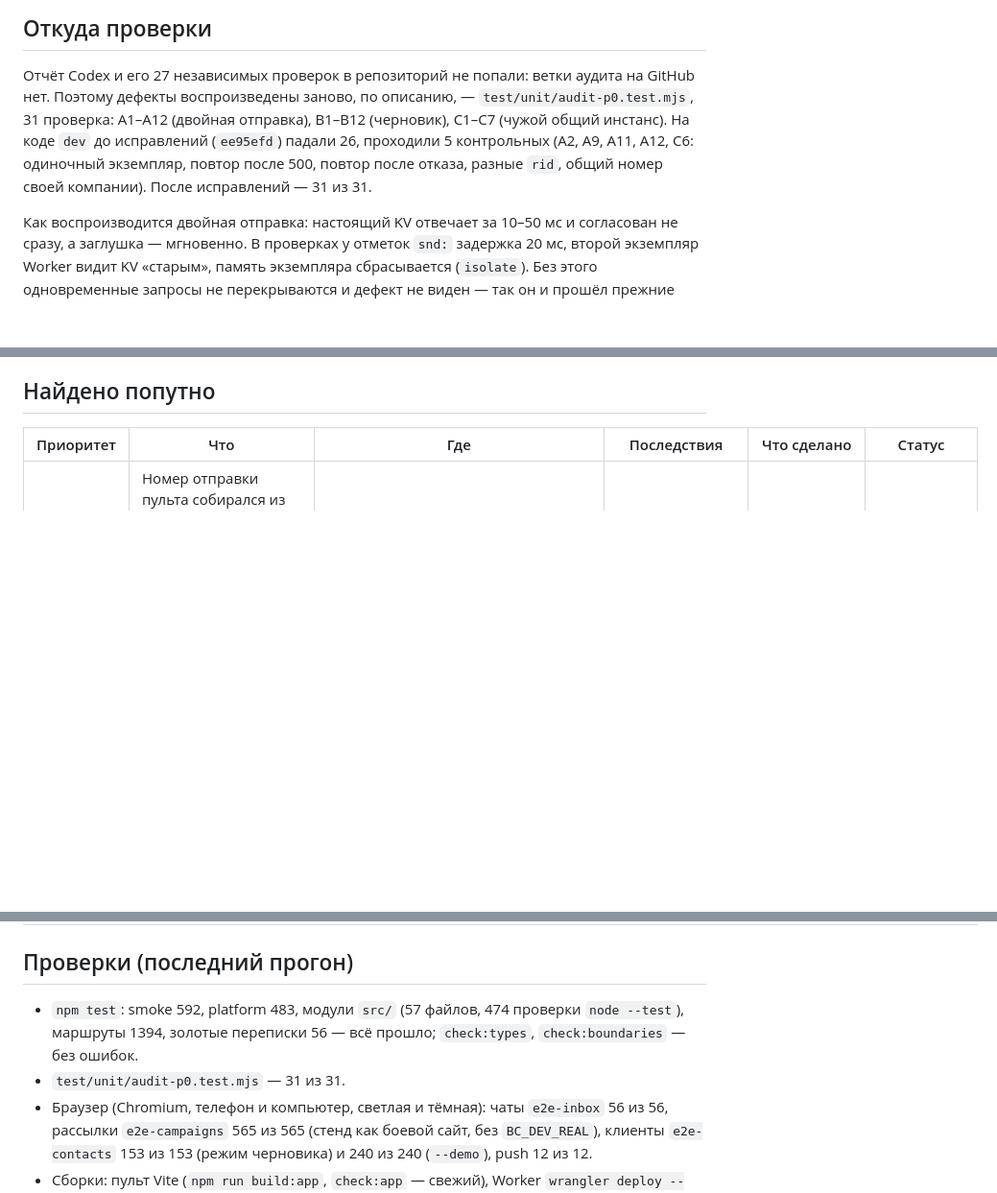
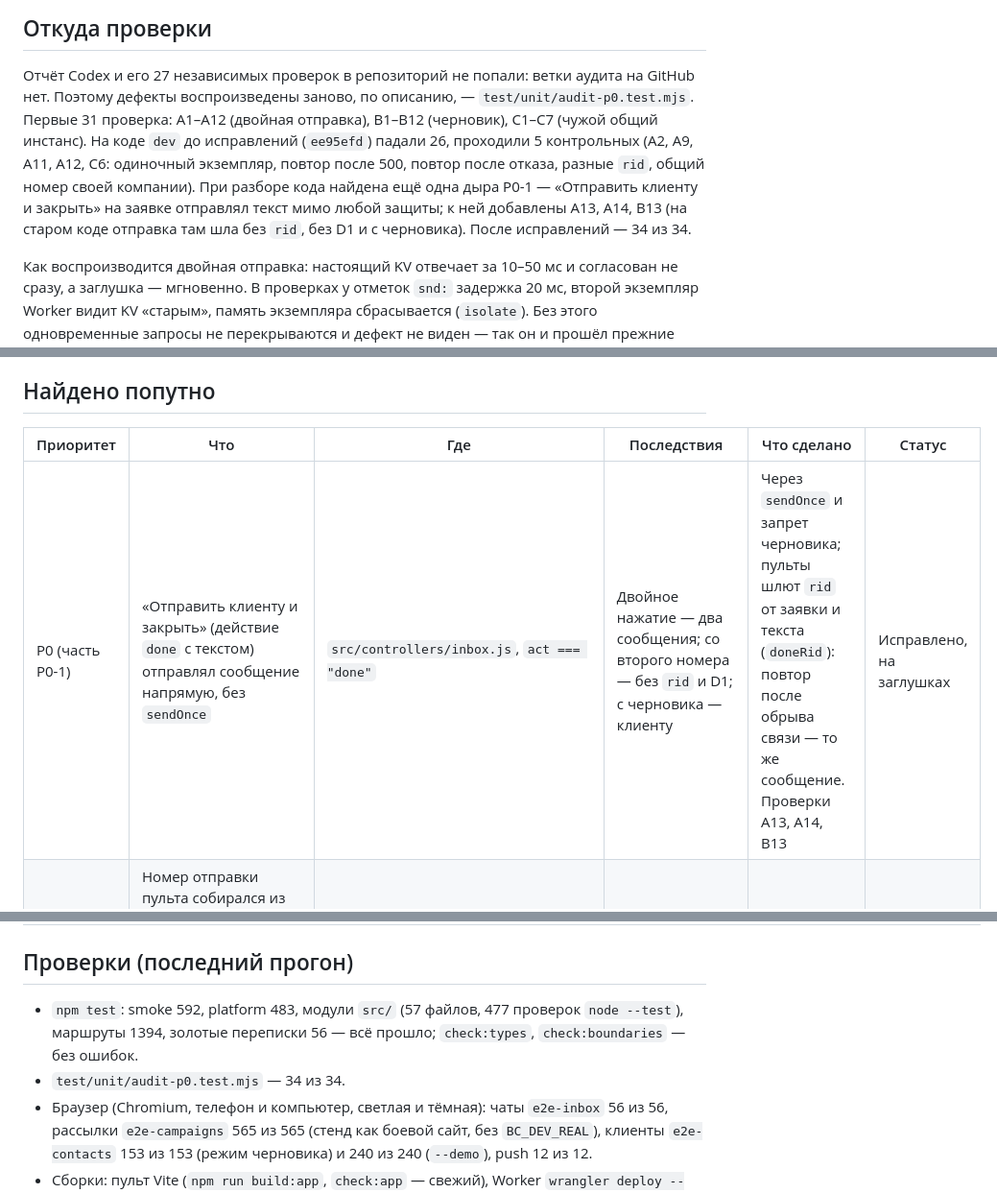
Before and after one commit to aztenel/ai-admin, a Markdown page: docs/audit-handoff-2026-10-31.md, 3 parts joined by grey strips. Shown at 96% size. Rendered like a GitHub page; blank space fills up the shorter version.

Commit message:
Документы: отчёт аудита перед сдачей (P0/P1/P2, воспроизведение, критерии, статус), CLAUDE.md — защита от двойной отправки в D1, изоляция черновика, BC_DEV_REAL больше не действует
Co-Authored-By: Claude Opus 5.5 <noreply@anthropic.com>
Claude-Session: https://claude.ai/code/session_013bPeHtDqye8gJVWkxwb3TN

```diff
--- a/docs/audit-handoff-2026-10-31.md
+++ b/docs/audit-handoff-2026-10-31.md
@@ -6,9 +6,11 @@
 ## Откуда проверки
 
 Отчёт Codex и его 27 независимых проверок в репозиторий не попали: ветки аудита на GitHub нет. Поэтому дефекты воспроизведены
-заново, по описанию, — `test/unit/audit-p0.test.mjs`, 31 проверка: A1–A12 (двойная отправка), B1–B12 (черновик), C1–C7
+заново, по описанию, — `test/unit/audit-p0.test.mjs`. Первые 31 проверка: A1–A12 (двойная отправка), B1–B12 (черновик), C1–C7
 (чужой общий инстанс). На коде `dev` до исправлений (`ee95efd`) падали 26, проходили 5 контрольных (A2, A9, A11, A12, C6:
-одиночный экземпляр, повтор после 500, повтор после отказа, разные `rid`, общий номер своей компании). После исправлений — 31 из 31.
+одиночный экземпляр, повтор после 500, повтор после отказа, разные `rid`, общий номер своей компании). При разборе кода найдена
+ещё одна дыра P0-1 — «Отправить клиенту и закрыть» на заявке отправлял текст мимо любой защиты; к ней добавлены A13, A14, B13
+(на старом коде отправка там шла без `rid`, без D1 и с черновика). После исправлений — 34 из 34.
 
 Как воспроизводится двойная отправка: настоящий KV отвечает за 10–50 мс и согласован не сразу, а заглушка — мгновенно. В проверках
 у отметок `snd:` задержка 20 мс, второй экземпляр Worker видит KV «старым», память экземпляра сбрасывается (`isolate`). Без этого
@@ -31,6 +33,7 @@
 
 | Приоритет | Что | Где | Последствия | Что сделано | Статус |
 |---|---|---|---|---|---|
+| P0 (часть P0-1) | «Отправить клиенту и закрыть» (действие `done` с текстом) отправлял сообщение напрямую, без `sendOnce` | `src/controllers/inbox.js`, `act === "done"` | Двойное нажатие — два сообщения; со второго номера — без `rid` и D1; с черновика — клиенту | Через `sendOnce` и запрет черновика; пульты шлют `rid` от заявки и текста (`doneRid`): повтор после обрыва связи — то же сообщение. Проверки A13, A14, B13 | Исправлено, на заглушках |
 | P1 | Номер отправки пульта собирался из `Date.now()`: в проверке со сдвинутыми часами число дробное, в номере появлялась точка — сервер раньше молча отправлял без защиты, теперь отказывает | `apps/pult/src/state/store.ts` (текст и файлы), `pult/app.js` | В настоящем браузере `Date.now()` целое, но защита держалась на случайности | Номер — из целого числа в base36 и случайной части | Исправлено |
 | P1 | Старый пульт `/inbox` (и программа для Windows) отправлял без `rid` | `pult/app.js` `sendMsg` | С новым правилом не отправлял бы со второго номера вовсе | `ridFor`: номер на нажатие, после обрыва связи тот же текст в тот же чат — с тем же номером; причина `sendOff` видна под полем; `pult.gen.js` пересобран | Исправлено |
 | P1 | Общий номер Meta (`WA_TOKEN`, `WA_CLIENT` пуст) доступен любой компании — то же, что P0-3, у основного номера | `src/services/channels/index.js:100` `waRoute` | Если на сайте задан общий номер Meta без `WA_CLIENT`, ответы любой компании уйдут с него | Не трогал: прежний режим «один номер на весь Worker», в трёх P0 его нет | Открыто |
@@ -41,8 +44,8 @@
 
 ## Проверки (последний прогон)
 
-- `npm test`: smoke 592, platform 483, модули `src/` (57 файлов, 474 проверки `node --test`), маршруты 1394, золотые переписки 56 — всё прошло; `check:types`, `check:boundaries` — без ошибок.
-- `test/unit/audit-p0.test.mjs` — 31 из 31.
+- `npm test`: smoke 592, platform 483, модули `src/` (57 файлов, 477 проверок `node --test`), маршруты 1394, золотые переписки 56 — всё прошло; `check:types`, `check:boundaries` — без ошибок.
+- `test/unit/audit-p0.test.mjs` — 34 из 34.
 - Браузер (Chromium, телефон и компьютер, светлая и тёмная): чаты `e2e-inbox` 56 из 56, рассылки `e2e-campaigns` 565 из 565 (стенд как боевой сайт, без `BC_DEV_REAL`), клиенты `e2e-contacts` 153 из 153 (режим черновика) и 240 из 240 (`--demo`), push 12 из 12.
 - Сборки: пульт Vite (`npm run build:app`, `check:app` — свежий), Worker `wrangler deploy --dry-run` — 3 596 КБ, сжатый 932 КБ.
 - На Node 20 нет `node:sqlite`: проверки, где нужна D1, пропускаются (их проходят Node 22 и 24 в CI); platform на Node 20 проверяет, что без базы отправка отклоняется.
```
Also changed, not shown: CLAUDE.md (+1 -1 lines).
